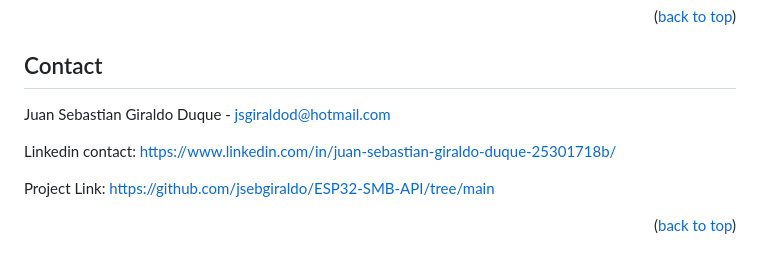
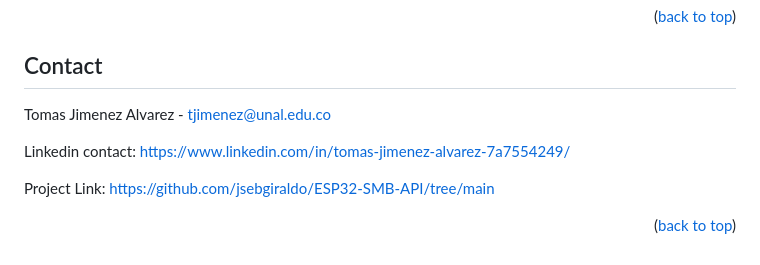
Before and after one commit to Tjimenez1303/API_HTTP_Dashboard_LED_RGB, a Markdown page: README.md, the part around the change. Rendered like a GitHub page.

```diff
--- a/README.md
+++ b/README.md
@@ -191,9 +191,9 @@ httpd_register_uri_handler(http_server_handle, &spiffs_view);
 <!-- CONTACT -->
 ## Contact
 
-Juan Sebastian Giraldo Duque - jsgiraldod@hotmail.com
+Tomas Jimenez Alvarez - tjimenez@unal.edu.co
 
-Linkedin contact: [https://www.linkedin.com/in/juan-sebastian-giraldo-duque-25301718b/](https://www.linkedin.com/in/juan-sebastian-giraldo-duque-25301718b/)
+Linkedin contact: [https://www.linkedin.com/in/tomas-jimenez-alvarez-7a7554249/](https://www.linkedin.com/in/tomas-jimenez-alvarez-7a7554249/)
 
 Project Link: [https://github.com/jsebgiraldo/ESP32-SMB-API/tree/main](https://github.com/jsebgiraldo/ESP32-SMB-API/tree/main)
 
```
